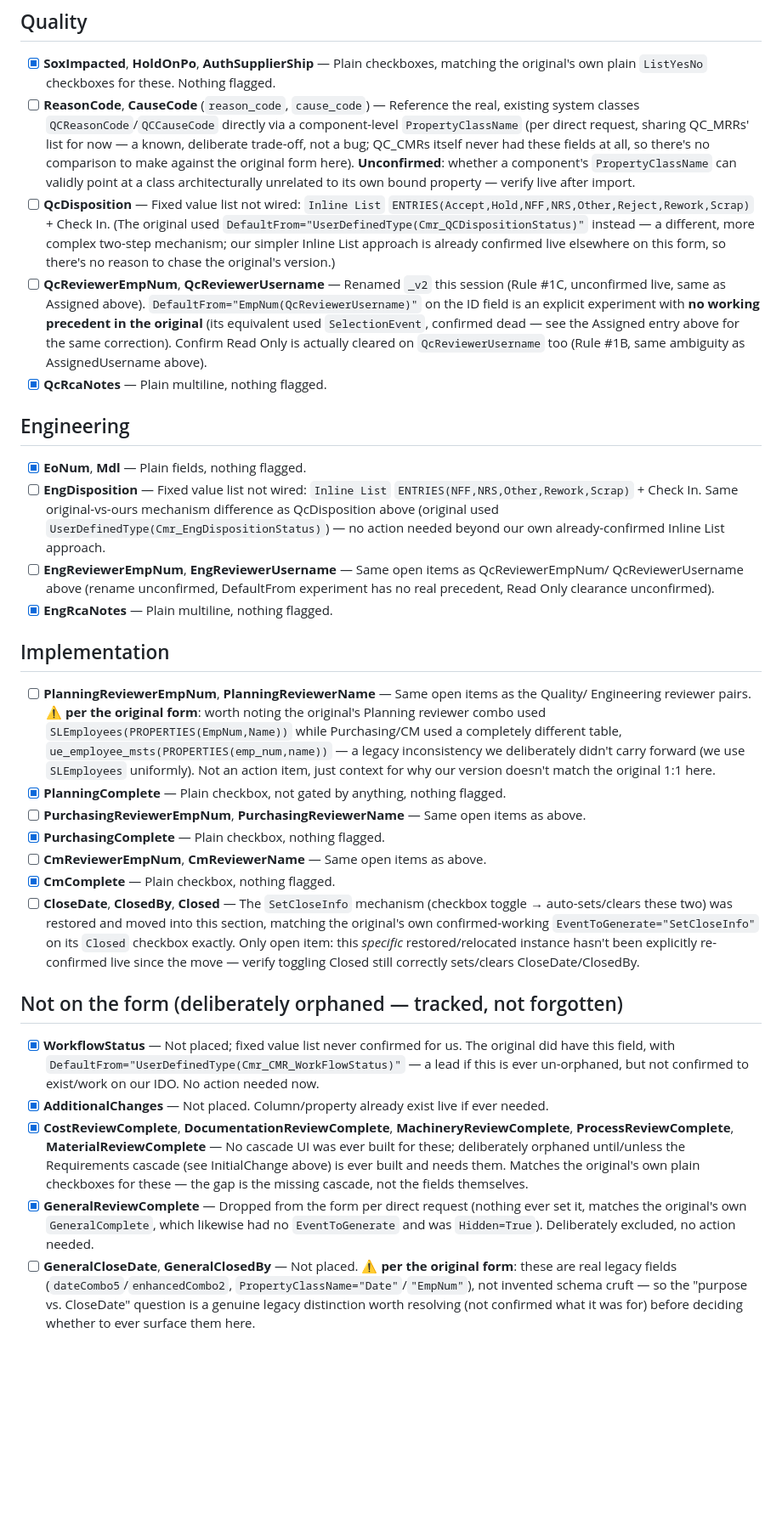
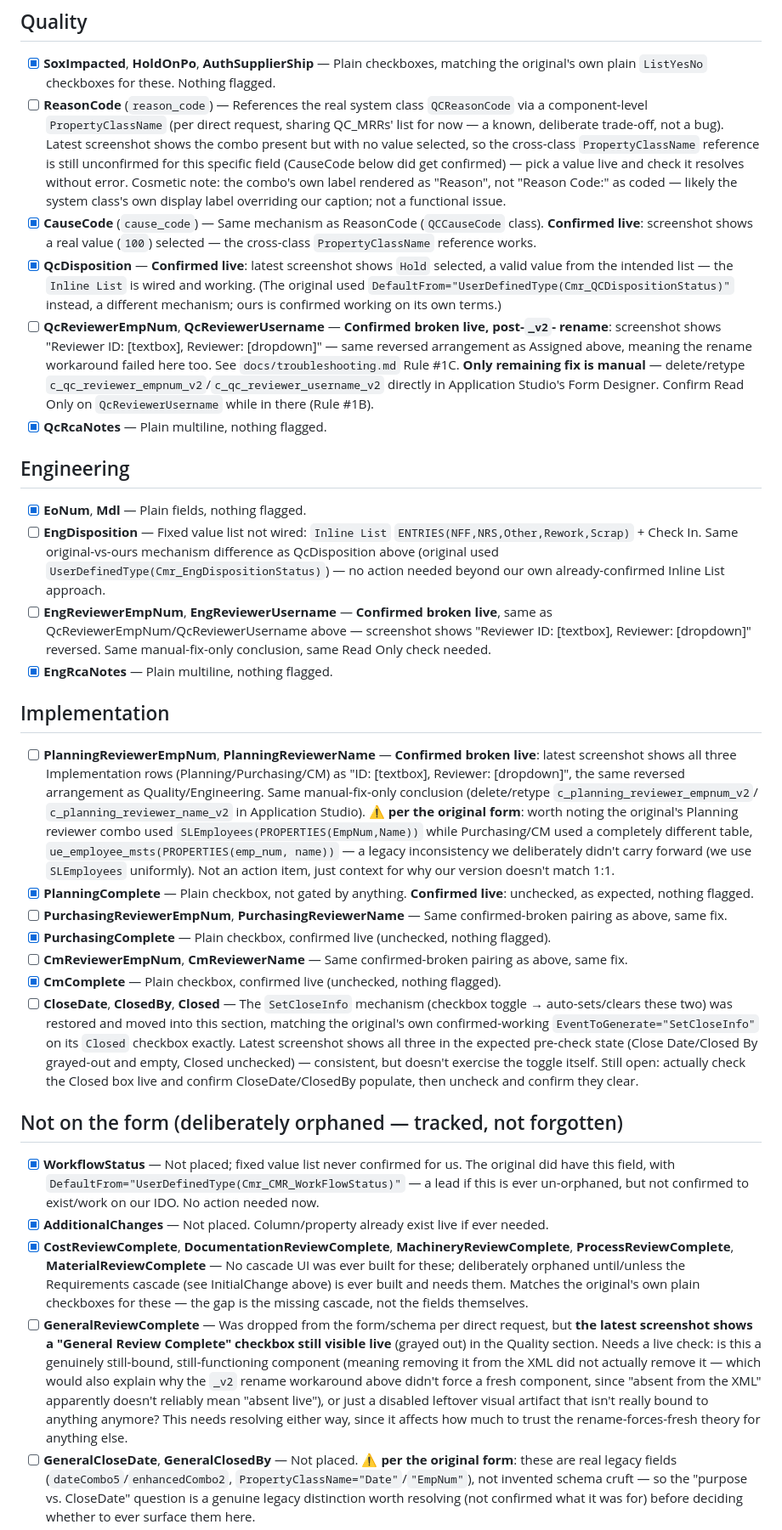
Before and after one commit to Enflite/eCMRs, a Markdown page: docs/task-list.md, the part around one of its changes. Shown at 85% size. Drawn GitHub-style; blank space fills up the shorter version.

```diff
--- a/docs/task-list.md
+++ b/docs/task-list.md
@@ -153,24 +155,27 @@ corrections to earlier assumptions, flagged inline below with **⚠ per the orig
 
 - [x] **SoxImpacted**, **HoldOnPo**, **AuthSupplierShip** — Plain checkboxes, matching the
   original's own plain `ListYesNo` checkboxes for these. Nothing flagged.
-- [ ] **ReasonCode**, **CauseCode** (`reason_code`, `cause_code`) — Reference the real,
-  existing system classes `QCReasonCode`/`QCCauseCode` directly via a component-level
-  `PropertyClassName` (per direct request, sharing QC_MRRs' list for now — a known, deliberate
-  trade-off, not a bug; QC_CMRs itself never had these fields at all, so there's no comparison
-  to make against the original form here). **Unconfirmed**: whether a component's
-  `PropertyClassName` can validly point at a class architecturally unrelated to its own bound
-  property — verify live after import.
-- [ ] **QcDisposition** — Fixed value list not wired: `Inline List`
-  `ENTRIES(Accept,Hold,NFF,NRS,Other,Reject,Rework,Scrap)` + Check In. (The original used
-  `DefaultFrom="UserDefinedType(Cmr_QCDispositionStatus)"` instead — a different, more complex
-  two-step mechanism; our simpler Inline List approach is already confirmed live elsewhere on
-  this form, so there's no reason to chase the original's version.)
-- [ ] **QcReviewerEmpNum**, **QcReviewerUsername** — Renamed `_v2` this session (Rule #1C,
-  unconfirmed live, same as Assigned above). `DefaultFrom="EmpNum(QcReviewerUsername)"` on the
-  ID field is an explicit experiment with **no working precedent in the original** (its
-  equivalent used `SelectionEvent`, confirmed dead — see the Assigned entry above for the same
-  correction). Confirm Read Only is actually cleared on `QcReviewerUsername` too (Rule #1B,
-  same ambiguity as AssignedUsername above).
+- [ ] **ReasonCode** (`reason_code`) — References the real system class `QCReasonCode` via a
+  component-level `PropertyClassName` (per direct request, sharing QC_MRRs' list for now — a
+  known, deliberate trade-off, not a bug). Latest screenshot shows the combo present but with
+  no value selected, so the cross-class `PropertyClassName` reference is still unconfirmed for
+  this specific field (CauseCode below did get confirmed) — pick a value live and check it
+  resolves without error. Cosmetic note: the combo's own label rendered as "Reason", not "Reason
+  Code:" as coded — likely the system class's own display label overriding our caption; not a
+  functional issue.
+- [x] **CauseCode** (`cause_code`) — Same mechanism as ReasonCode (`QCCauseCode` class).
+  **Confirmed live**: screenshot shows a real value (`100`) selected — the cross-class
+  `PropertyClassName` reference works.
+- [x] **QcDisposition** — **Confirmed live**: latest screenshot shows `Hold` selected, a valid
+  value from the intended list — the `Inline List` is wired and working. (The original used
+  `DefaultFrom="UserDefinedType(Cmr_QCDispositionStatus)"` instead, a different mechanism; ours
+  is confirmed working on its own terms.)
+- [ ] **QcReviewerEmpNum**, **QcReviewerUsername** — **Confirmed broken live, post-`_v2`-
+  rename**: screenshot shows "Reviewer ID: [textbox], Reviewer: [dropdown]" — same reversed
+  arrangement as Assigned above, meaning the rename workaround failed here too. See
+  `docs/troubleshooting.md` Rule #1C. **Only remaining fix is manual** — delete/retype
+  `c_qc_reviewer_empnum_v2`/`c_qc_reviewer_username_v2` directly in Application Studio's Form
+  Designer. Confirm Read Only on `QcReviewerUsername` while in there (Rule #1B).
 - [x] **QcRcaNotes** — Plain multiline, nothing flagged.
 
 ## Engineering
@@ -180,29 +185,37 @@ corrections to earlier assumptions, flagged inline below with **⚠ per the orig
   `ENTRIES(NFF,NRS,Other,Rework,Scrap)` + Check In. Same original-vs-ours mechanism difference
   as QcDisposition above (original used `UserDefinedType(Cmr_EngDispositionStatus)`) — no
   action needed beyond our own already-confirmed Inline List approach.
-- [ ] **EngReviewerEmpNum**, **EngReviewerUsername** — Same open items as QcReviewerEmpNum/
-  QcReviewerUsername above (rename unconfirmed, DefaultFrom experiment has no real precedent,
-  Read Only clearance unconfirmed).
+- [ ] **EngReviewerEmpNum**, **EngReviewerUsername** — **Confirmed broken live**, same as
+  QcReviewerEmpNum/QcReviewerUsername above — screenshot shows "Reviewer ID: [textbox],
+  Reviewer: [dropdown]" reversed. Same manual-fix-only conclusion, same Read Only check needed.
 - [x] **EngRcaNotes** — Plain multiline, nothing flagged.
 
 ## Implementation
 
-- [ ] **PlanningReviewerEmpNum**, **PlanningReviewerName** — Same open items as the Quality/
-  Engineering reviewer pairs. **⚠ per the original form**: worth noting the original's Planning
-  reviewer combo used `SLEmployees(PROPERTIES(EmpNum,Name))` while Purchasing/CM used a
-  completely different table, `ue_employee_msts(PROPERTIES(emp_num,name))` — a legacy
-  inconsistency we deliberately didn't carry forward (we use `SLEmployees` uniformly). Not an
-  action item, just context for why our version doesn't match the original 1:1 here.
-- [x] **PlanningComplete** — Plain checkbox, not gated by anything, nothing flagged.
-- [ ] **PurchasingReviewerEmpNum**, **PurchasingReviewerName** — Same open items as above.
-- [x] **PurchasingComplete** — Plain checkbox, nothing flagged.
-- [ ] **CmReviewerEmpNum**, **CmReviewerName** — Same open items as above.
-- [x] **CmComplete** — Plain checkbox, nothing flagged.
+- [ ] **PlanningReviewerEmpNum**, **PlanningReviewerName** — **Confirmed broken live**: latest
+  screenshot shows all three Implementation rows (Planning/Purchasing/CM) as "ID: [textbox],
+  Reviewer: [dropdown]", the same reversed arrangement as Quality/Engineering. Same
+  manual-fix-only conclusion (delete/retype `c_planning_reviewer_empnum_v2`/
+  `c_planning_reviewer_name_v2` in Application Studio). **⚠ per the original form**: worth
+  noting the original's Planning reviewer combo used `SLEmployees(PROPERTIES(EmpNum,Name))`
+  while Purchasing/CM used a completely different table, `ue_employee_msts(PROPERTIES(emp_num,
+  name))` — a legacy inconsistency we deliberately didn't carry forward (we use `SLEmployees`
+  uniformly). Not an action item, just context for why our version doesn't match 1:1.
+- [x] **PlanningComplete** — Plain checkbox, not gated by anything. **Confirmed live**:
+  unchecked, as expected, nothing flagged.
+- [ ] **PurchasingReviewerEmpNum**, **PurchasingReviewerName** — Same confirmed-broken pairing
+  as above, same fix.
+- [x] **PurchasingComplete** — Plain checkbox, confirmed live (unchecked, nothing flagged).
+- [ ] **CmReviewerEmpNum**, **CmReviewerName** — Same confirmed-broken pairing as above, same
+  fix.
+- [x] **CmComplete** — Plain checkbox, confirmed live (unchecked, nothing flagged).
 - [ ] **CloseDate**, **ClosedBy**, **Closed** — The `SetCloseInfo` mechanism (checkbox toggle →
   auto-sets/clears these two) was restored and moved into this section, matching the original's
-  own confirmed-working `EventToGenerate="SetCloseInfo"` on its `Closed` checkbox exactly. Only
-  open item: this *specific* restored/relocated instance hasn't been explicitly re-confirmed
-  live since the move — verify toggling Closed still correctly sets/clears CloseDate/ClosedBy.
+  own confirmed-working `EventToGenerate="SetCloseInfo"` on its `Closed` checkbox exactly.
+  Latest screenshot shows all three in the expected pre-check state (Close Date/Closed By
+  grayed-out and empty, Closed unchecked) — consistent, but doesn't exercise the toggle itself.
+  Still open: actually check the Closed box live and confirm CloseDate/ClosedBy populate, then
+  uncheck and confirm they clear.
 
 ## Not on the form (deliberately orphaned — tracked, not forgotten)
 
@@ -215,9 +228,15 @@ corrections to earlier assumptions, flagged inline below with **⚠ per the orig
   deliberately orphaned until/unless the Requirements cascade (see InitialChange above) is ever
   built and needs them. Matches the original's own plain checkboxes for these — the gap is the
   missing cascade, not the fields themselves.
-- [x] **GeneralReviewComplete** — Dropped from the form per direct request (nothing ever set it,
-  matches the original's own `GeneralComplete`, which likewise had no `EventToGenerate` and was
-  `Hidden=True`). Deliberately excluded, no action needed.
+- [ ] **GeneralReviewComplete** — Was dropped from the form/schema per direct request, but
+  **the latest screenshot shows a "General Review Complete" checkbox still visible live**
+  (grayed out) in the Quality section. Needs a live check: is this a genuinely still-bound,
+  still-functioning component (meaning removing it from the XML did not actually remove it —
+  which would also explain why the `_v2` rename workaround above didn't force a fresh
+  component, since "absent from the XML" apparently doesn't reliably mean "absent live"), or
+  just a disabled leftover visual artifact that isn't really bound to anything anymore? This
+  needs resolving either way, since it affects how much to trust the rename-forces-fresh theory
+  for anything else.
 - [ ] **GeneralCloseDate**, **GeneralClosedBy** — Not placed. **⚠ per the original form**: these
   are real legacy fields (`dateCombo5`/`enhancedCombo2`, `PropertyClassName="Date"`/`"EmpNum"`),
   not invented schema cruft — so the "purpose vs. CloseDate" question is a genuine legacy
```
Also changed, not shown: other parts of docs/task-list.md (+66 -64 lines), docs/troubleshooting.md (+35 -12 lines).
